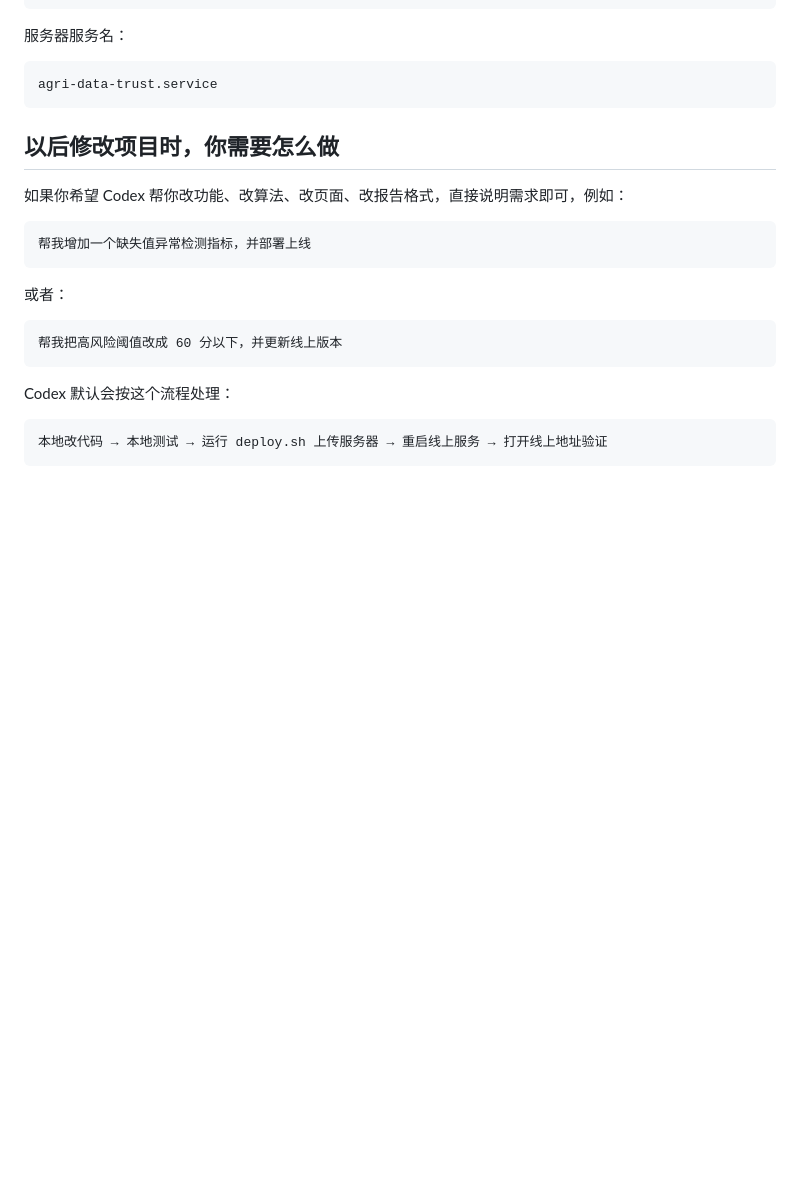
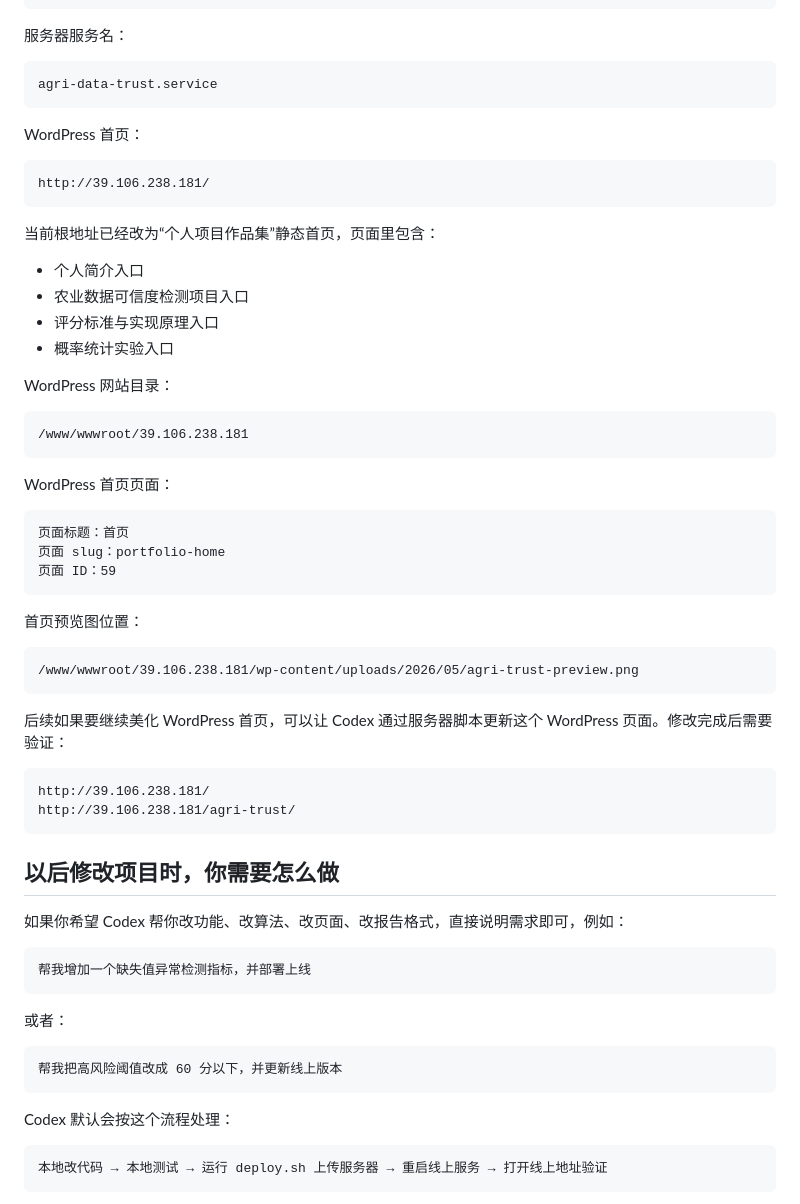
Before and after one commit to tutubuainao/agri-data-trust, a Markdown page: 项目操作说明.md, the part around one of its changes. Rendered like a GitHub page; blank space fills up the shorter version.

Commit message:
Document WordPress homepage setup

````diff
--- a/项目操作说明.md
+++ b/项目操作说明.md
@@ -34,6 +34,46 @@ http://39.106.238.181/agri-trust/01_methodology
 
 ```text
 agri-data-trust.service
+```
+
+WordPress 首页：
+
+```text
+http://39.106.238.181/
+```
+
+当前根地址已经改为“个人项目作品集”静态首页，页面里包含：
+
+- 个人简介入口
+- 农业数据可信度检测项目入口
+- 评分标准与实现原理入口
+- 概率统计实验入口
+
+WordPress 网站目录：
+
+```text
+/www/wwwroot/39.106.238.181
+```
+
+WordPress 首页页面：
+
+```text
+页面标题：首页
+页面 slug：portfolio-home
+页面 ID：59
+```
+
+首页预览图位置：
+
+```text
+/www/wwwroot/39.106.238.181/wp-content/uploads/2026/05/agri-trust-preview.png
+```
+
+后续如果要继续美化 WordPress 首页，可以让 Codex 通过服务器脚本更新这个 WordPress 页面。修改完成后需要验证：
+
+```text
+http://39.106.238.181/
+http://39.106.238.181/agri-trust/
 ```
 
 ## 以后修改项目时，你需要怎么做
````
Also changed, not shown: other parts of 项目操作说明.md (+1 -1 lines).
